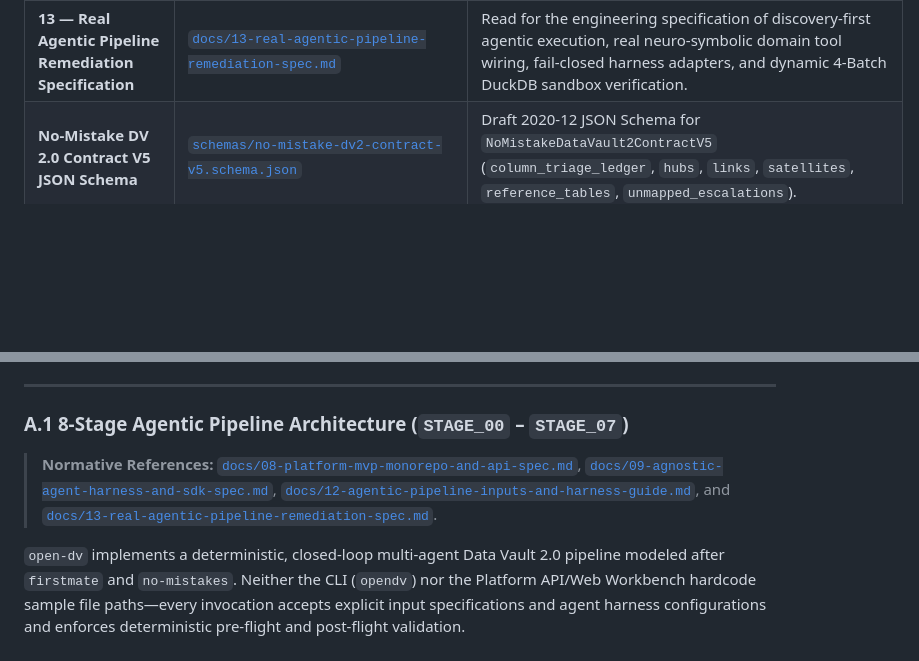
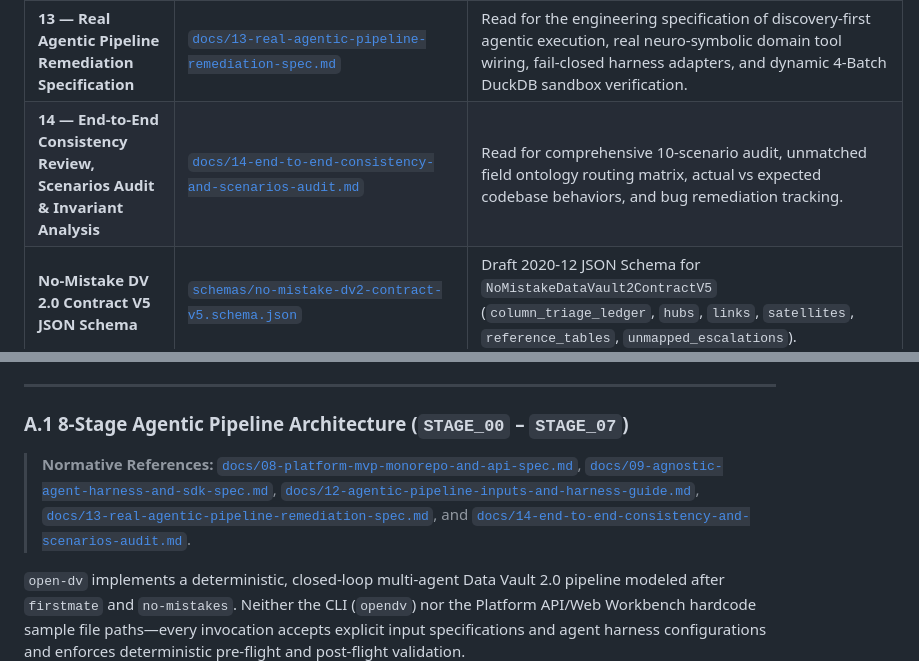
Before and after one commit to nogoo9/open-dv, a Markdown page: README.md, 2 parts joined by grey strips. Drawn GitHub-style; blank space fills up the shorter version.

Commit message:
docs: add end-to-end consistency review, scenarios audit, and invariant analysis (#30-#34) (#35)
Co-authored-by: Antigravity Agent <agent@antigravity>

```diff
--- a/README.md
+++ b/README.md
@@ -306,6 +306,7 @@ open-dv/
 | **11 — Master Agent Worker Implementation & Dispatch Plan** | [`docs/11-agent-worker-implementation-plan.md`](docs/11-agent-worker-implementation-plan.md) | Read for the dependency-ordered Work Breakdown Structure (`WP-01`–`WP-12`), package ownership boundaries, and verification commands. |
 | **12 — Agentic Pipeline Inputs, Harness Config & Auth Reference** | [`docs/12-agentic-pipeline-inputs-and-harness-guide.md`](docs/12-agentic-pipeline-inputs-and-harness-guide.md) | **Read when configuring `harness_config.yaml` or `pipeline_input.yaml`**, setting up API keys / Vertex ADC / AWS Bedrock / CLI sessions, or running incremental `--initial-contract` waves. |
 | **13 — Real Agentic Pipeline Remediation Specification** | [`docs/13-real-agentic-pipeline-remediation-spec.md`](docs/13-real-agentic-pipeline-remediation-spec.md) | Read for the engineering specification of discovery-first agentic execution, real neuro-symbolic domain tool wiring, fail-closed harness adapters, and dynamic 4-Batch DuckDB sandbox verification. |
+| **14 — End-to-End Consistency Review, Scenarios Audit & Invariant Analysis** | [`docs/14-end-to-end-consistency-and-scenarios-audit.md`](docs/14-end-to-end-consistency-and-scenarios-audit.md) | Read for comprehensive 10-scenario audit, unmatched field ontology routing matrix, actual vs expected codebase behaviors, and bug remediation tracking. |
 | **No-Mistake DV 2.0 Contract V5 JSON Schema** | [`schemas/no-mistake-dv2-contract-v5.schema.json`](schemas/no-mistake-dv2-contract-v5.schema.json) | Draft 2020-12 JSON Schema for `NoMistakeDataVault2ContractV5` (`column_triage_ledger`, `hubs`, `links`, `satellites`, `reference_tables`, `unmapped_escalations`). |
 | **Canonical IR JSON Schema** | [`schemas/dv2-canonical-ir.schema.json`](schemas/dv2-canonical-ir.schema.json) | Draft 2020-12 JSON Schema for the low-level `CanonicalIR` contract between semantic modelling agents and the deterministic 4-Zone SQL compiler. |
 | **Observability Telemetry Event JSON Schema** | [`schemas/vault-observability-event.schema.json`](schemas/vault-observability-event.schema.json) | Draft 2020-12 JSON Schema for `VaultObservabilityEvent` records emitted over `state/vault-ledger.jsonl`. |
@@ -322,7 +323,7 @@ This appendix retains the complete architectural matrices, mathematical invarian
 
 ### A.1 8-Stage Agentic Pipeline Architecture (`STAGE_00` – `STAGE_07`)
 
-> **Normative References:** [`docs/08-platform-mvp-monorepo-and-api-spec.md`](docs/08-platform-mvp-monorepo-and-api-spec.md), [`docs/09-agnostic-agent-harness-and-sdk-spec.md`](docs/09-agnostic-agent-harness-and-sdk-spec.md), [`docs/12-agentic-pipeline-inputs-and-harness-guide.md`](docs/12-agentic-pipeline-inputs-and-harness-guide.md), and [`docs/13-real-agentic-pipeline-remediation-spec.md`](docs/13-real-agentic-pipeline-remediation-spec.md).
+> **Normative References:** [`docs/08-platform-mvp-monorepo-and-api-spec.md`](docs/08-platform-mvp-monorepo-and-api-spec.md), [`docs/09-agnostic-agent-harness-and-sdk-spec.md`](docs/09-agnostic-agent-harness-and-sdk-spec.md), [`docs/12-agentic-pipeline-inputs-and-harness-guide.md`](docs/12-agentic-pipeline-inputs-and-harness-guide.md), [`docs/13-real-agentic-pipeline-remediation-spec.md`](docs/13-real-agentic-pipeline-remediation-spec.md), and [`docs/14-end-to-end-consistency-and-scenarios-audit.md`](docs/14-end-to-end-consistency-and-scenarios-audit.md).
 
 `open-dv` implements a deterministic, closed-loop multi-agent Data Vault 2.0 pipeline modeled after `firstmate` and `no-mistakes`. Neither the CLI (`opendv`) nor the Platform API/Web Workbench hardcode sample file paths—every invocation accepts explicit input specifications and agent harness configurations and enforces deterministic pre-flight and post-flight validation.
 
```
Also changed, not shown: docs/14-end-to-end-consistency-and-scenarios-audit.md (added, +149 -0 lines), docs/DV2_AGENT_REFERENCE_GUIDE.md (+3 -0 lines).
